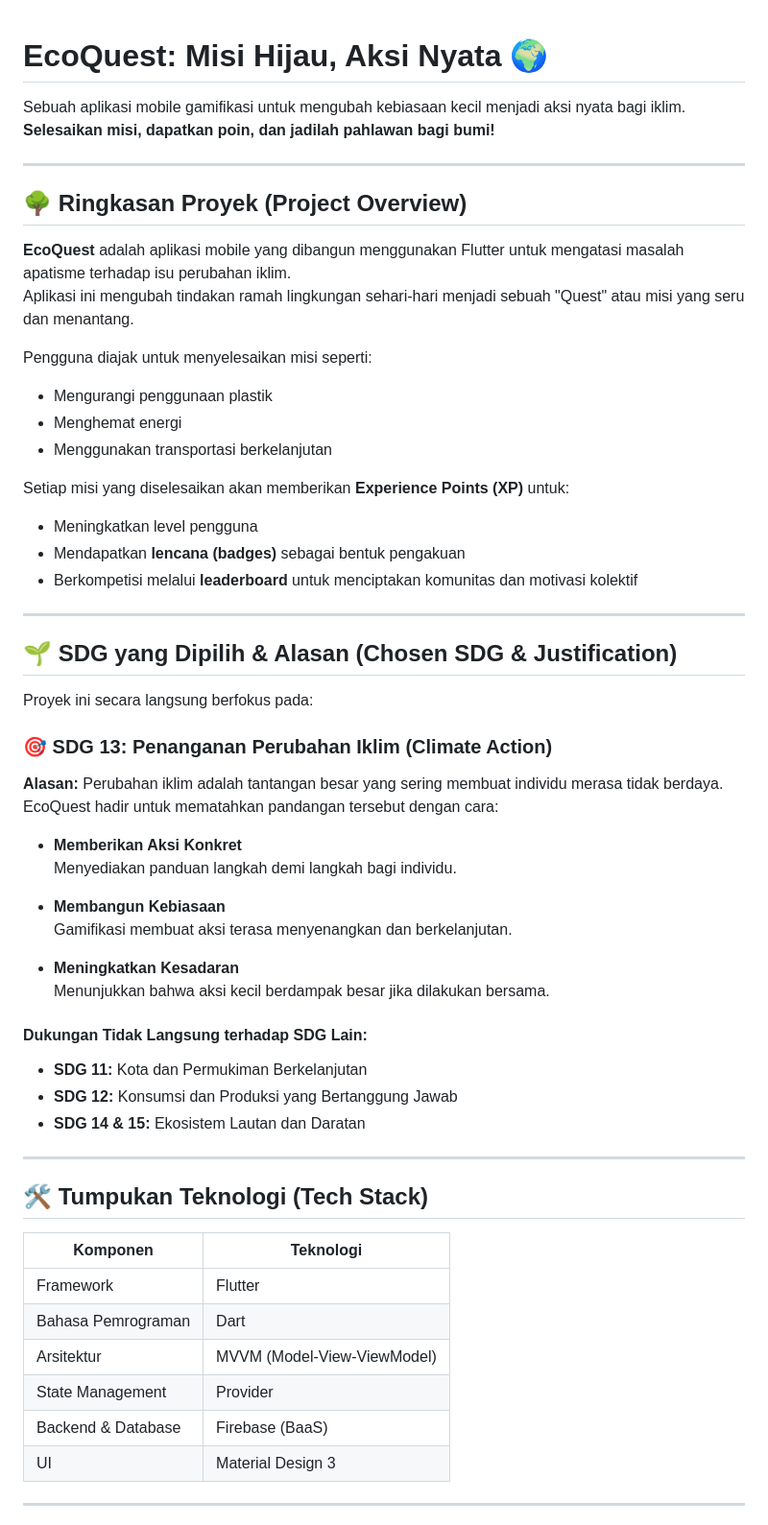
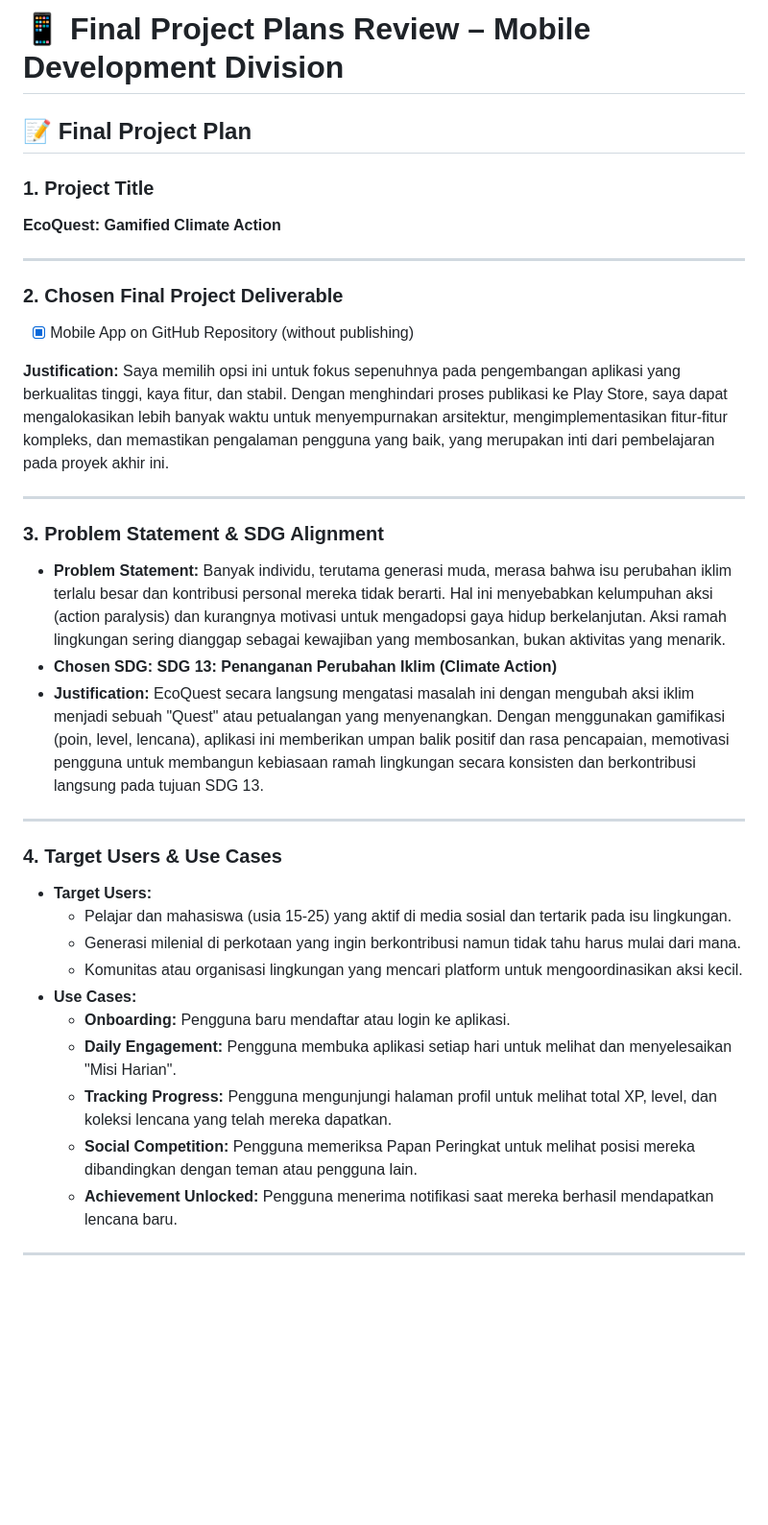
Before and after one commit to jazhardcore7/ecoquest, a Markdown page: README.md, the part around the change printed below. Shown: that part at 96% size. Drawn GitHub-style; blank space fills up the shorter version.

```diff
--- a/README.md
+++ b/README.md
@@ -1,66 +1,38 @@
+# 📱 Final Project Plans Review – Mobile Development Division
 
-# EcoQuest: Misi Hijau, Aksi Nyata 🌍
+## 📝 Final Project Plan
 
-Sebuah aplikasi mobile gamifikasi untuk mengubah kebiasaan kecil menjadi aksi nyata bagi iklim.
-**Selesaikan misi, dapatkan poin, dan jadilah pahlawan bagi bumi!**
+### 1. Project Title
+**EcoQuest: Gamified Climate Action**
 
 ---
 
-## 🌳 Ringkasan Proyek (Project Overview)
+### 2. Chosen Final Project Deliverable
+- [X] Mobile App on GitHub Repository (without publishing)
 
-**EcoQuest** adalah aplikasi mobile yang dibangun menggunakan Flutter untuk mengatasi masalah apatisme terhadap isu perubahan iklim.
-Aplikasi ini mengubah tindakan ramah lingkungan sehari-hari menjadi sebuah "Quest" atau misi yang seru dan menantang.
-
-Pengguna diajak untuk menyelesaikan misi seperti:
-
-- Mengurangi penggunaan plastik
-- Menghemat energi
-- Menggunakan transportasi berkelanjutan
-
-Setiap misi yang diselesaikan akan memberikan **Experience Points (XP)** untuk:
-
-- Meningkatkan level pengguna
-- Mendapatkan **lencana (badges)** sebagai bentuk pengakuan
-- Berkompetisi melalui **leaderboard** untuk menciptakan komunitas dan motivasi kolektif
+**Justification:**
+Saya memilih opsi ini untuk fokus sepenuhnya pada pengembangan aplikasi yang berkualitas tinggi, kaya fitur, dan stabil. Dengan menghindari proses publikasi ke Play Store, saya dapat mengalokasikan lebih banyak waktu untuk menyempurnakan arsitektur, mengimplementasikan fitur-fitur kompleks, dan memastikan pengalaman pengguna yang baik, yang merupakan inti dari pembelajaran pada proyek akhir ini.
 
 ---
 
-## 🌱 SDG yang Dipilih & Alasan (Chosen SDG & Justification)
-
-Proyek ini secara langsung berfokus pada:
-
-### 🎯 SDG 13: Penanganan Perubahan Iklim (Climate Action)
-
-**Alasan:**
-Perubahan iklim adalah tantangan besar yang sering membuat individu merasa tidak berdaya. EcoQuest hadir untuk mematahkan pandangan tersebut dengan cara:
-
-- **Memberikan Aksi Konkret**
-  Menyediakan panduan langkah demi langkah bagi individu.
-
-- **Membangun Kebiasaan**
-  Gamifikasi membuat aksi terasa menyenangkan dan berkelanjutan.
-
-- **Meningkatkan Kesadaran**
-  Menunjukkan bahwa aksi kecil berdampak besar jika dilakukan bersama.
-
-#### Dukungan Tidak Langsung terhadap SDG Lain:
-
-- **SDG 11:** Kota dan Permukiman Berkelanjutan
-- **SDG 12:** Konsumsi dan Produksi yang Bertanggung Jawab
-- **SDG 14 & 15:** Ekosistem Lautan dan Daratan
+### 3. Problem Statement & SDG Alignment
+- **Problem Statement:** Banyak individu, terutama generasi muda, merasa bahwa isu perubahan iklim terlalu besar dan kontribusi personal mereka tidak berarti. Hal ini menyebabkan kelumpuhan aksi (action paralysis) dan kurangnya motivasi untuk mengadopsi gaya hidup berkelanjutan. Aksi ramah lingkungan sering dianggap sebagai kewajiban yang membosankan, bukan aktivitas yang menarik.
+- **Chosen SDG:** **SDG 13: Penanganan Perubahan Iklim (Climate Action)**
+- **Justification:** EcoQuest secara langsung mengatasi masalah ini dengan mengubah aksi iklim menjadi sebuah "Quest" atau petualangan yang menyenangkan. Dengan menggunakan gamifikasi (poin, level, lencana), aplikasi ini memberikan umpan balik positif dan rasa pencapaian, memotivasi pengguna untuk membangun kebiasaan ramah lingkungan secara konsisten dan berkontribusi langsung pada tujuan SDG 13.
 
 ---
 
-## 🛠️ Tumpukan Teknologi (Tech Stack)
-
-| Komponen           | Teknologi                     |
-|--------------------|-------------------------------|
-| Framework          | Flutter                       |
-| Bahasa Pemrograman | Dart                          |
-| Arsitektur         | MVVM (Model-View-ViewModel)   |
-| State Management   | Provider                      |
-| Backend & Database | Firebase (BaaS)               |
-| UI                 | Material Design 3             |
+### 4. Target Users & Use Cases
+- **Target Users:**
+  - Pelajar dan mahasiswa (usia 15-25) yang aktif di media sosial dan tertarik pada isu lingkungan.
+  - Generasi milenial di perkotaan yang ingin berkontribusi namun tidak tahu harus mulai dari mana.
+  - Komunitas atau organisasi lingkungan yang mencari platform untuk mengoordinasikan aksi kecil.
+- **Use Cases:**
+  - **Onboarding:** Pengguna baru mendaftar atau login ke aplikasi.
+  - **Daily Engagement:** Pengguna membuka aplikasi setiap hari untuk melihat dan menyelesaikan "Misi Harian".
+  - **Tracking Progress:** Pengguna mengunjungi halaman profil untuk melihat total XP, level, dan koleksi lencana yang telah mereka dapatkan.
+  - **Social Competition:** Pengguna memeriksa Papan Peringkat untuk melihat posisi mereka dibandingkan dengan teman atau pengguna lain.
+  - **Achievement Unlocked:** Pengguna menerima notifikasi saat mereka berhasil mendapatkan lencana baru.
 
 ---
 
```
Also changed, not shown: other parts of README.md (+45 -68 lines).
